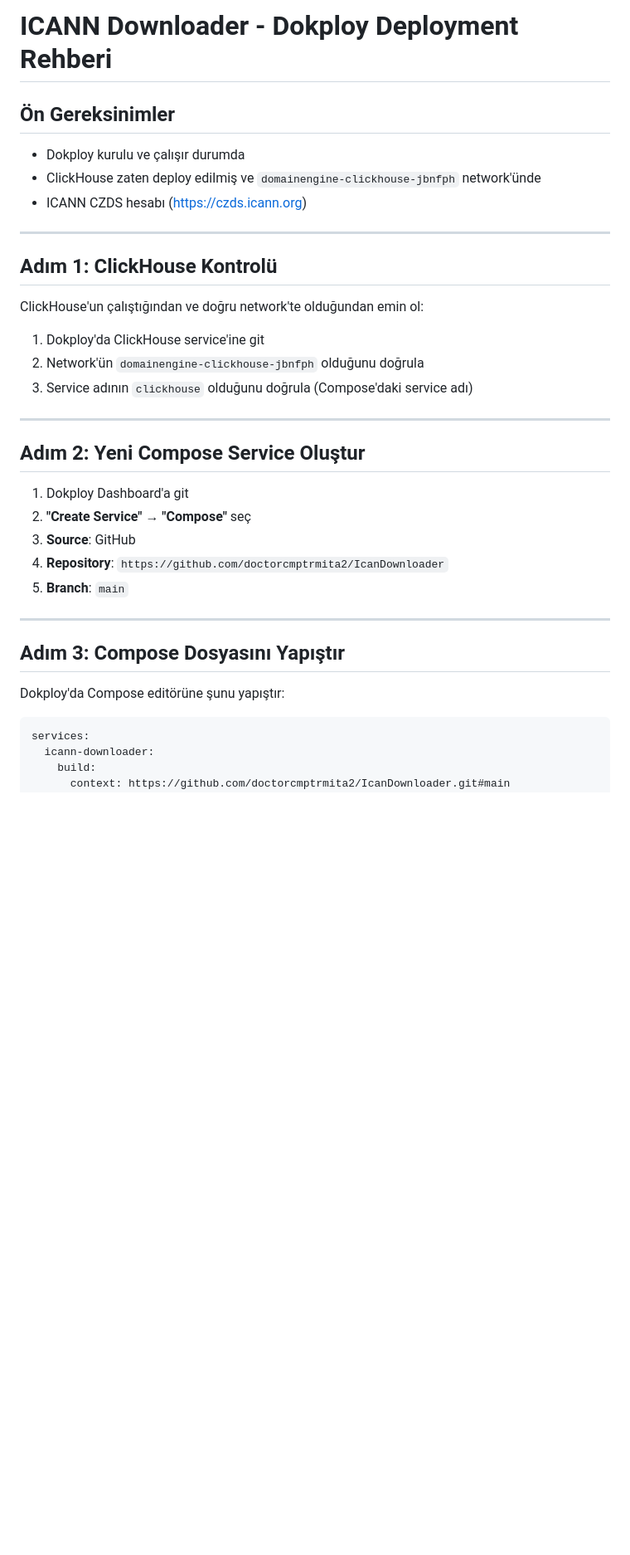
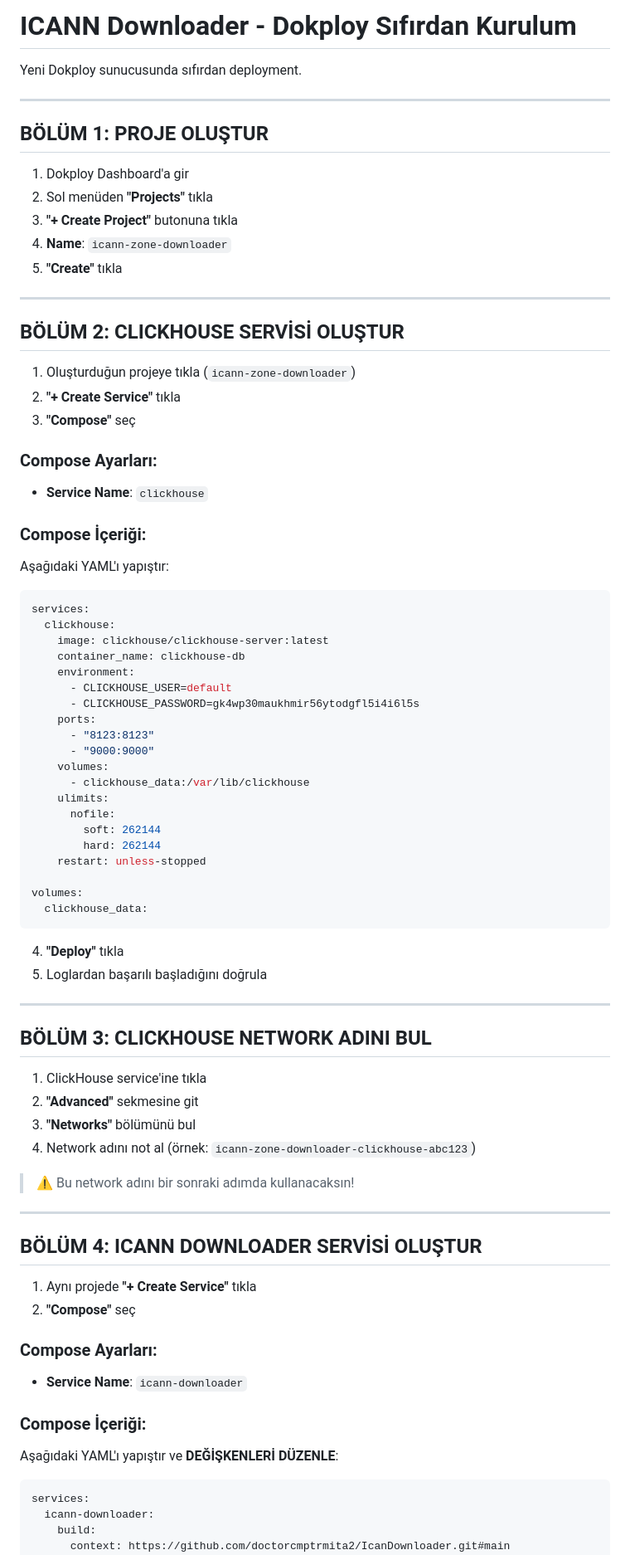
Before and after one commit to doctorcmptrmita2/IcanDownloader, a Markdown page: DokployDeploy.md, the part around one of its changes. Shown at 83% size. Rendered like a GitHub page; blank space fills up the shorter version.

Commit message:
Update deployment guide with step-by-step instructions

````diff
--- a/DokployDeploy.md
+++ b/DokployDeploy.md
@@ -1,36 +1,80 @@
-# ICANN Downloader - Dokploy Deployment Rehberi
+# ICANN Downloader - Dokploy Sıfırdan Kurulum
 
-## Ön Gereksinimler
-
-- Dokploy kurulu ve çalışır durumda
-- ClickHouse zaten deploy edilmiş ve `domainengine-clickhouse-jbnfph` network'ünde
-- ICANN CZDS hesabı (https://czds.icann.org)
+Yeni Dokploy sunucusunda sıfırdan deployment.
 
 ---
 
-## Adım 1: ClickHouse Kontrolü
+## BÖLÜM 1: PROJE OLUŞTUR
 
-ClickHouse'un çalıştığından ve doğru network'te olduğundan emin ol:
-
-1. Dokploy'da ClickHouse service'ine git
-2. Network'ün `domainengine-clickhouse-jbnfph` olduğunu doğrula
-3. Service adının `clickhouse` olduğunu doğrula (Compose'daki service adı)
+1. Dokploy Dashboard'a gir
+2. Sol menüden **"Projects"** tıkla
+3. **"+ Create Project"** butonuna tıkla
+4. **Name**: `icann-zone-downloader`
+5. **"Create"** tıkla
 
 ---
 
-## Adım 2: Yeni Compose Service Oluştur
+## BÖLÜM 2: CLICKHOUSE SERVİSİ OLUŞTUR
 
-1. Dokploy Dashboard'a git
-2. **"Create Service"** → **"Compose"** seç
-3. **Source**: GitHub
-4. **Repository**: `https://github.com/doctorcmptrmita2/IcanDownloader`
-5. **Branch**: `main`
+1. Oluşturduğun projeye tıkla (`icann-zone-downloader`)
+2. **"+ Create Service"** tıkla
+3. **"Compose"** seç
+
+### Compose Ayarları:
+- **Service Name**: `clickhouse`
+
+### Compose İçeriği:
+Aşağıdaki YAML'ı yapıştır:
+
+```yaml
+services:
+  clickhouse:
+    image: clickhouse/clickhouse-server:latest
+    container_name: clickhouse-db
+    environment:
+      - CLICKHOUSE_USER=default
+      - CLICKHOUSE_PASSWORD=gk4wp30maukhmir56ytodgfl5i4i6l5s
+    ports:
+      - "8123:8123"
+      - "9000:9000"
+    volumes:
+      - clickhouse_data:/var/lib/clickhouse
+    ulimits:
+      nofile:
+        soft: 262144
+        hard: 262144
+    restart: unless-stopped
+
+volumes:
+  clickhouse_data:
+```
+
+4. **"Deploy"** tıkla
+5. Loglardan başarılı başladığını doğrula
 
 ---
 
-## Adım 3: Compose Dosyasını Yapıştır
+## BÖLÜM 3: CLICKHOUSE NETWORK ADINI BUL
 
-Dokploy'da Compose editörüne şunu yapıştır:
+1. ClickHouse service'ine tıkla
+2. **"Advanced"** sekmesine git
+3. **"Networks"** bölümünü bul
+4. Network adını not al (örnek: `icann-zone-downloader-clickhouse-abc123`)
+
+> ⚠️ Bu network adını bir sonraki adımda kullanacaksın!
+
+---
+
+## BÖLÜM 4: ICANN DOWNLOADER SERVİSİ OLUŞTUR
+
+1. Aynı projede **"+ Create Service"** tıkla
+2. **"Compose"** seç
+
+### Compose Ayarları:
+- **Service Name**: `icann-downloader`
+
+### Compose İçeriği:
+Aşağıdaki YAML'ı yapıştır ve **DEĞİŞKENLERİ DÜZENLE**:
 
 ```yaml
 services:
````
Also changed, not shown: other parts of DokployDeploy.md (+87 -94 lines).
